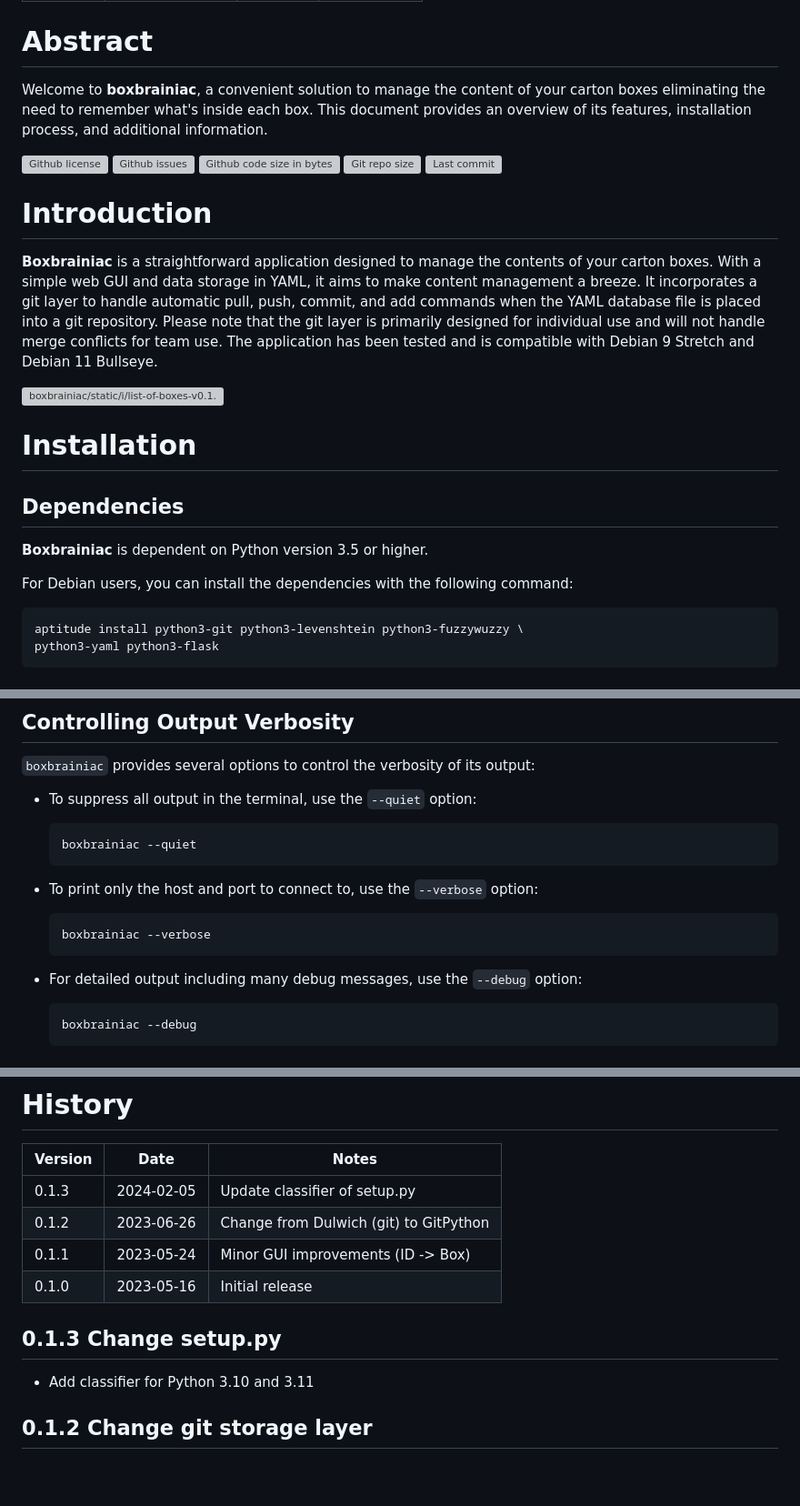
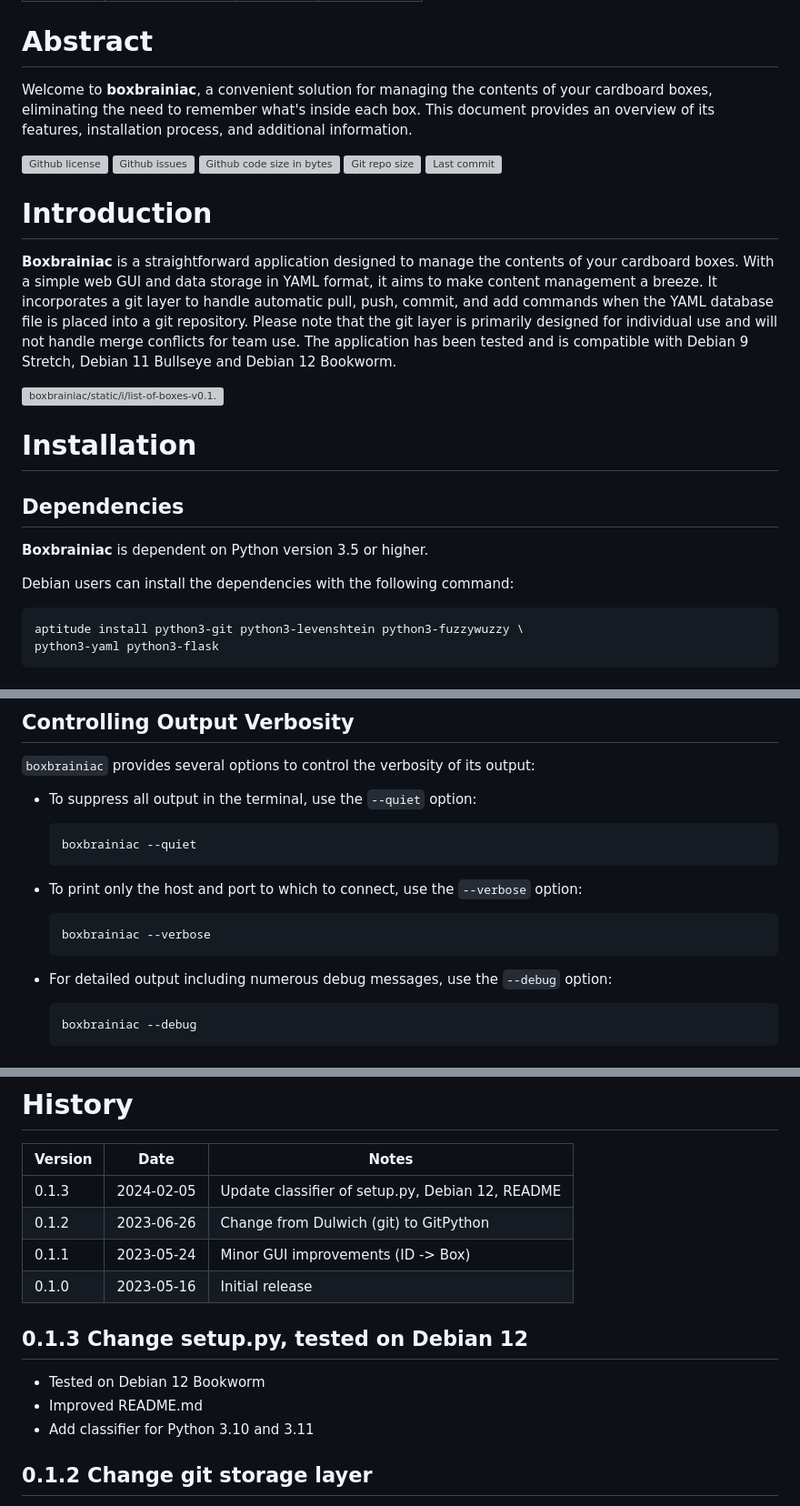
Before and after one commit to ckuelker/boxbrainiac, a Markdown page: README.md, 3 parts joined by grey strips. Shown at 91% size. Drawn GitHub-style; blank space fills up the shorter version; grey boxes are pictures that could not be loaded.

Commit message:
Update classifier of setup.py, tested Debian 12, Improve README

````diff
--- a/README.md
+++ b/README.md
@@ -8,9 +8,9 @@ date: 2024-02-05
 
 # Abstract
 
-Welcome to __boxbrainiac__, a convenient solution to manage the content of your
-carton boxes eliminating the need to remember what's inside each box. This
-document provides an overview of its features, installation process, and
+Welcome to __boxbrainiac__, a convenient solution for managing the contents of
+your cardboard boxes, eliminating the need to remember what's inside each box.
+This document provides an overview of its features, installation process, and
 additional information.
 
 ![Github license](https://img.shields.io/github/license/ckuelker/boxbrainiac.svg)
@@ -22,13 +22,13 @@ additional information.
 # Introduction
 
 __Boxbrainiac__ is a straightforward application designed to manage the
-contents of your carton boxes. With a simple web GUI and data storage in YAML,
-it aims to make content management a breeze. It incorporates a git layer to
-handle automatic pull, push, commit, and add commands when the YAML database
-file is placed into a git repository. Please note that the git layer is
-primarily designed for individual use and will not handle merge conflicts for
-team use. The application has been tested and is compatible with Debian 9
-Stretch and Debian 11 Bullseye.
+contents of your cardboard boxes. With a simple web GUI and data storage in
+YAML format, it aims to make content management a breeze. It incorporates a git
+layer to handle automatic pull, push, commit, and add commands when the YAML
+database file is placed into a git repository. Please note that the git layer
+is primarily designed for individual use and will not handle merge conflicts
+for team use. The application has been tested and is compatible with Debian 9
+Stretch, Debian 11 Bullseye and Debian 12 Bookworm.
 
 ![boxbrainiac/static/i/list-of-boxes-v0.1.1.png](boxbrainiac/static/i/list-of-boxes-v0.1.1.png)
 
@@ -38,7 +38,7 @@ Stretch and Debian 11 Bullseye.
 
 __Boxbrainiac__ is dependent on Python version 3.5 or higher.
 
-For Debian users, you can install the dependencies with the following command:
+Debian users can install the dependencies with the following command:
 
 ```bash
 aptitude install python3-git python3-levenshtein python3-fuzzywuzzy \
@@ -95,13 +95,15 @@ port 8080.
   boxbrainiac --quiet
   ```
 
-- To print only the host and port to connect to, use the `--verbose` option:
+- To print only the host and port to which to connect, use the `--verbose`
+  option:
 
   ```bash
   boxbrainiac --verbose
   ```
 
-- For detailed output including many debug messages, use the `--debug` option:
+- For detailed output including numerous debug messages, use the `--debug`
+  option:
 
   ```bash
   boxbrainiac --debug
@@ -297,13 +299,15 @@ better!
 
 | Version | Date       | Notes                                                |
 | ------- | ---------- | ---------------------------------------------------- |
-| 0.1.3   | 2024-02-05 | Update classifier of setup.py                        |
+| 0.1.3   | 2024-02-05 | Update classifier of setup.py, Debian 12, README     |
 | 0.1.2   | 2023-06-26 | Change from Dulwich (git) to GitPython               |
 | 0.1.1   | 2023-05-24 | Minor GUI improvements (ID -> Box)                   |
 | 0.1.0   | 2023-05-16 | Initial release                                      |
 
-## 0.1.3 Change setup.py
+## 0.1.3 Change setup.py, tested on Debian 12
 
+- Tested on Debian 12 Bookworm
+- Improved README.md
 - Add classifier for Python 3.10 and 3.11
 
 ## 0.1.2 Change git storage layer
````
Also changed, not shown: other parts of README.md (+3 -3 lines).
